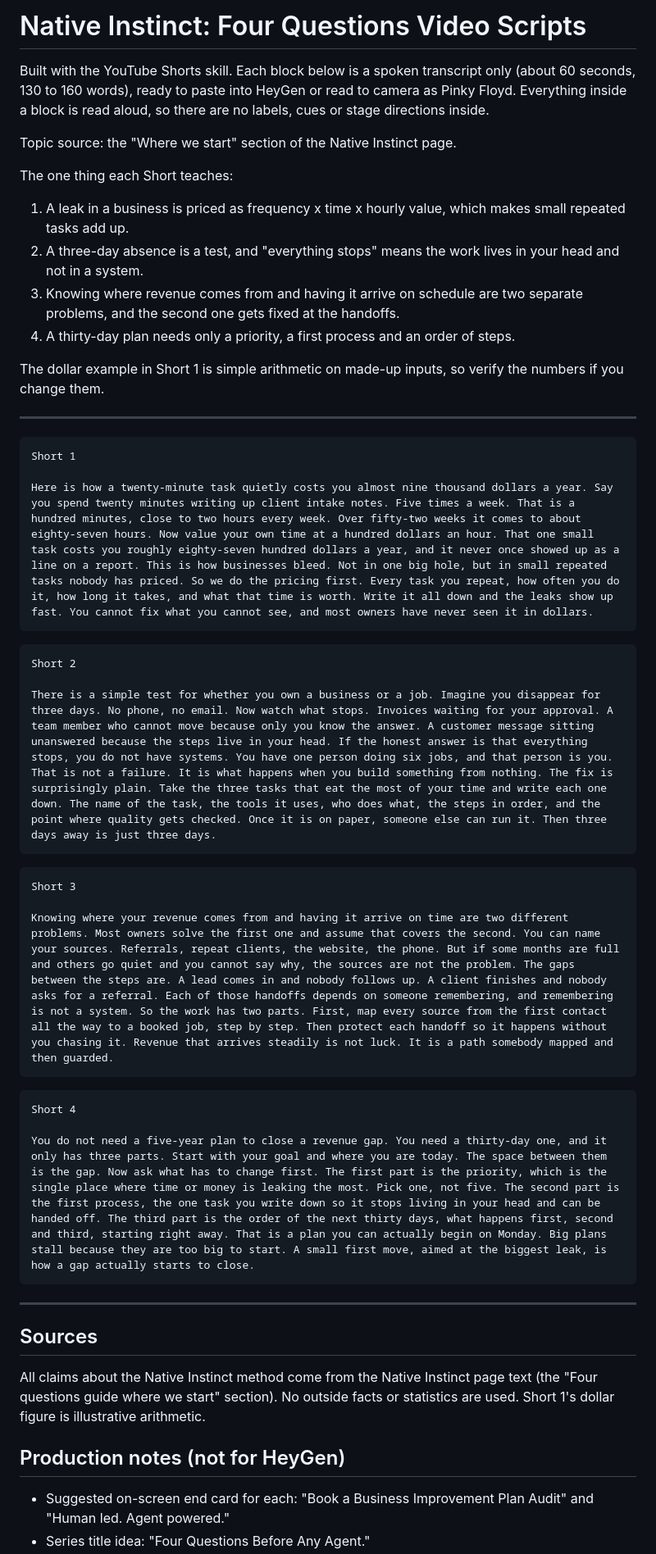
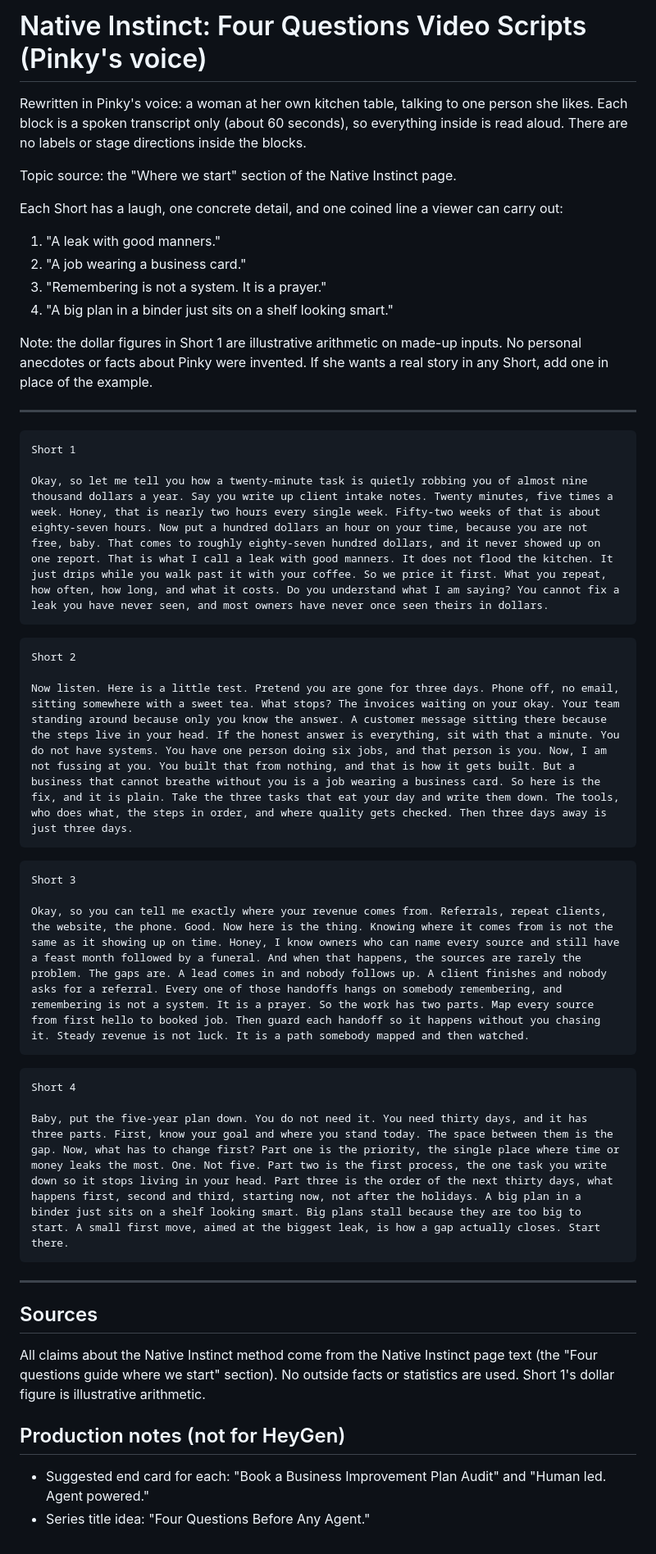
Before and after one commit to AIGlamTechEmpire/aiglamtechempire.github.io, a Markdown page: native-instinct-four-questions-video-scripts.md, the part around one of its changes. Shown at 82% size. Drawn GitHub-style.

Commit message:
Rewrite four-questions video scripts in Pinky's voice
Co-Authored-By: Claude Sonnet 5.5 <noreply@anthropic.com>
Claude-Session: https://claude.ai/code/session_01RvnNWTbYnrgMX21DVoC9Ld

````diff
--- a/native-instinct-four-questions-video-scripts.md
+++ b/native-instinct-four-questions-video-scripts.md
@@ -1,41 +1,41 @@
-# Native Instinct: Four Questions Video Scripts
+# Native Instinct: Four Questions Video Scripts (Pinky's voice)
 
-Built with the YouTube Shorts skill. Each block below is a spoken transcript only (about 60 seconds, 130 to 160 words), ready to paste into HeyGen or read to camera as Pinky Floyd. Everything inside a block is read aloud, so there are no labels, cues or stage directions inside.
+Rewritten in Pinky's voice: a woman at her own kitchen table, talking to one person she likes. Each block is a spoken transcript only (about 60 seconds), so everything inside is read aloud. There are no labels or stage directions inside the blocks.
 
 Topic source: the "Where we start" section of the Native Instinct page.
 
-The one thing each Short teaches:
-1. A leak in a business is priced as frequency x time x hourly value, which makes small repeated tasks add up.
-2. A three-day absence is a test, and "everything stops" means the work lives in your head and not in a system.
-3. Knowing where revenue comes from and having it arrive on schedule are two separate problems, and the second one gets fixed at the handoffs.
-4. A thirty-day plan needs only a priority, a first process and an order of steps.
+Each Short has a laugh, one concrete detail, and one coined line a viewer can carry out:
+1. "A leak with good manners."
+2. "A job wearing a business card."
+3. "Remembering is not a system. It is a prayer."
+4. "A big plan in a binder just sits on a shelf looking smart."
 
-The dollar example in Short 1 is simple arithmetic on made-up inputs, so verify the numbers if you change them.
+Note: the dollar figures in Short 1 are illustrative arithmetic on made-up inputs. No personal anecdotes or facts about Pinky were invented. If she wants a real story in any Short, add one in place of the example.
 
 ---
 
 ```
 Short 1
 
-Here is how a twenty-minute task quietly costs you almost nine thousand dollars a year. Say you spend twenty minutes writing up client intake notes. Five times a week. That is a hundred minutes, close to two hours every week. Over fifty-two weeks it comes to about eighty-seven hours. Now value your own time at a hundred dollars an hour. That one small task costs you roughly eighty-seven hundred dollars a year, and it never once showed up as a line on a report. This is how businesses bleed. Not in one big hole, but in small repeated tasks nobody has priced. So we do the pricing first. Every task you repeat, how often you do it, how long it takes, and what that time is worth. Write it all down and the leaks show up fast. You cannot fix what you cannot see, and most owners have never seen it in dollars.
+Okay, so let me tell you how a twenty-minute task is quietly robbing you of almost nine thousand dollars a year. Say you write up client intake notes. Twenty minutes, five times a week. Honey, that is nearly two hours every single week. Fifty-two weeks of that is about eighty-seven hours. Now put a hundred dollars an hour on your time, because you are not free, baby. That comes to roughly eighty-seven hundred dollars, and it never showed up on one report. That is what I call a leak with good manners. It does not flood the kitchen. It just drips while you walk past it with your coffee. So we price it first. What you repeat, how often, how long, and what it costs. Do you understand what I am saying? You cannot fix a leak you have never seen, and most owners have never once seen theirs in dollars.
 ```
 
 ```
 Short 2
 
-There is a simple test for whether you own a business or a job. Imagine you disappear for three days. No phone, no email. Now watch what stops. Invoices waiting for your approval. A team member who cannot move because only you know the answer. A customer message sitting unanswered because the steps live in your head. If the honest answer is that everything stops, you do not have systems. You have one person doing six jobs, and that person is you. That is not a failure. It is what happens when you build something from nothing. The fix is surprisingly plain. Take the three tasks that eat the most of your time and write each one down. The name of the task, the tools it uses, who does what, the steps in order, and the point where quality gets checked. Once it is on paper, someone else can run it. Then three days away is just three days.
+Now listen. Here is a little test. Pretend you are gone for three days. Phone off, no email, sitting somewhere with a sweet tea. What stops? The invoices waiting on your okay. Your team standing around because only you know the answer. A customer message sitting there because the steps live in your head. If the honest answer is everything, sit with that a minute. You do not have systems. You have one person doing six jobs, and that person is you. Now, I am not fussing at you. You built that from nothing, and that is how it gets built. But a business that cannot breathe without you is a job wearing a business card. So here is the fix, and it is plain. Take the three tasks that eat your day and write them down. The tools, who does what, the steps in order, and where quality gets checked. Then three days away is just three days.
 ```
 
 ```
 Short 3
 
-Knowing where your revenue comes from and having it arrive on time are two different problems. Most owners solve the first one and assume that covers the second. You can name your sources. Referrals, repeat clients, the website, the phone. But if some months are full and others go quiet and you cannot say why, the sources are not the problem. The gaps between the steps are. A lead comes in and nobody follows up. A client finishes and nobody asks for a referral. Each of those handoffs depends on someone remembering, and remembering is not a system. So the work has two parts. First, map every source from the first contact all the way to a booked job, step by step. Then protect each handoff so it happens without you chasing it. Revenue that arrives steadily is not luck. It is a path somebody mapped and then guarded.
+Okay, so you can tell me exactly where your revenue comes from. Referrals, repeat clients, the website, the phone. Good. Now here is the thing. Knowing where it comes from is not the same as it showing up on time. Honey, I know owners who can name every source and still have a feast month followed by a funeral. And when that happens, the sources are rarely the problem. The gaps are. A lead comes in and nobody follows up. A client finishes and nobody asks for a referral. Every one of those handoffs hangs on somebody remembering, and remembering is not a system. It is a prayer. So the work has two parts. Map every source from first hello to booked job. Then guard each handoff so it happens without you chasing it. Steady revenue is not luck. It is a path somebody mapped and then watched.
 ```
 
 ```
 Short 4
 
-You do not need a five-year plan to close a revenue gap. You need a thirty-day one, and it only has three parts. Start with your goal and where you are today. The space between them is the gap. Now ask what has to change first. The first part is the priority, which is the single place where time or money is leaking the most. Pick one, not five. The second part is the first process, the one task you write down so it stops living in your head and can be handed off. The third part is the order of the next thirty days, what happens first, second and third, starting right away. That is a plan you can actually begin on Monday. Big plans stall because they are too big to start. A small first move, aimed at the biggest leak, is how a gap actually starts to close.
+Baby, put the five-year plan down. You do not need it. You need thirty days, and it has three parts. First, know your goal and where you stand today. The space between them is the gap. Now, what has to change first? Part one is the priority, the single place where time or money leaks the most. One. Not five. Part two is the first process, the one task you write down so it stops living in your head. Part three is the order of the next thirty days, what happens first, second and third, starting now, not after the holidays. A big plan in a binder just sits on a shelf looking smart. Big plans stall because they are too big to start. A small first move, aimed at the biggest leak, is how a gap actually closes. Start there.
 ```
 
 ---
@@ -46,5 +46,5 @@ All claims about the Native Instinct method come from the Native Instinct page t
 
 ## Production notes (not for HeyGen)
 
-- Suggested on-screen end card for each: "Book a Business Improvement Plan Audit" and "Human led. Agent powered."
+- Suggested end card for each: "Book a Business Improvement Plan Audit" and "Human led. Agent powered."
 - Series title idea: "Four Questions Before Any Agent."
````
Also changed, not shown: other parts of native-instinct-four-questions-video-scripts.md (+1 -1 lines).
